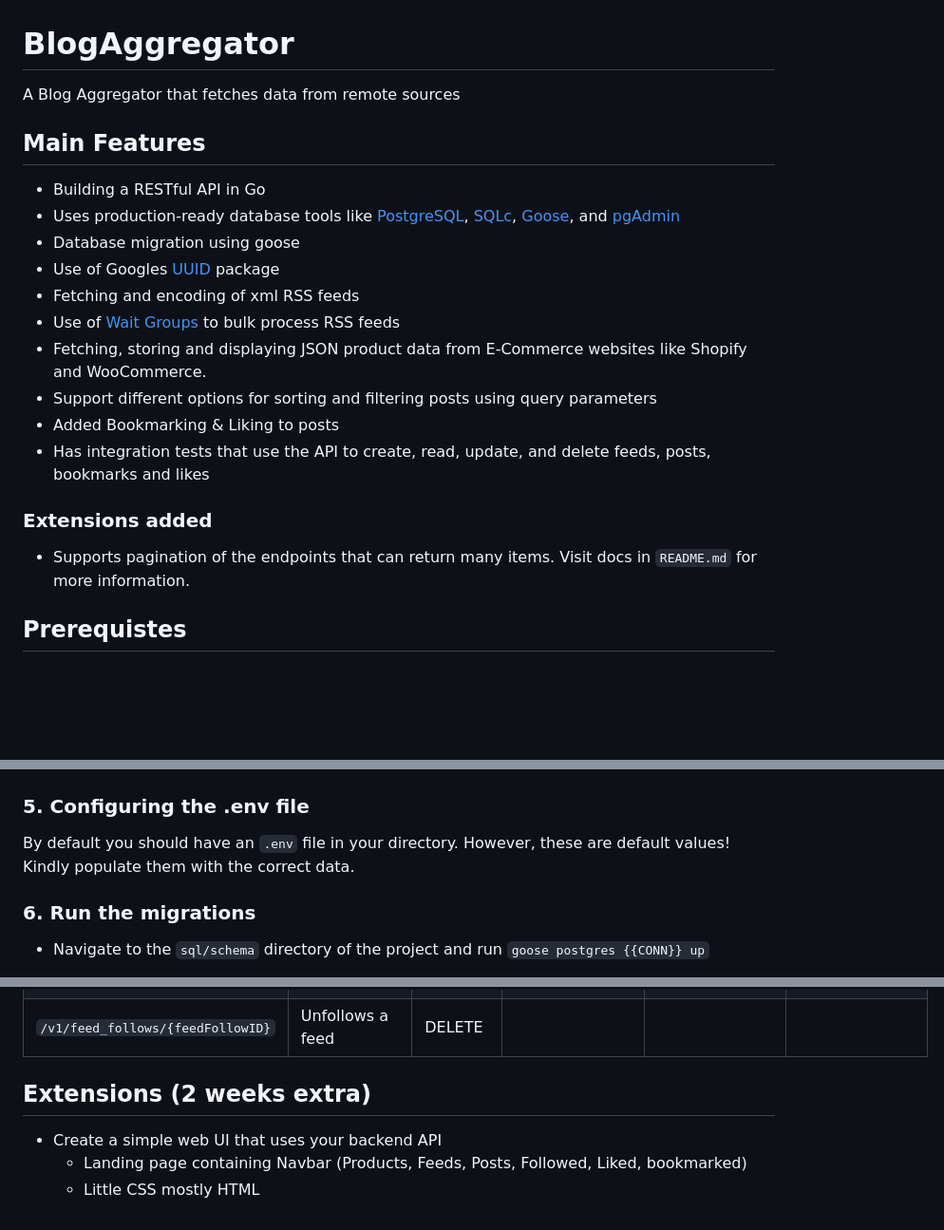
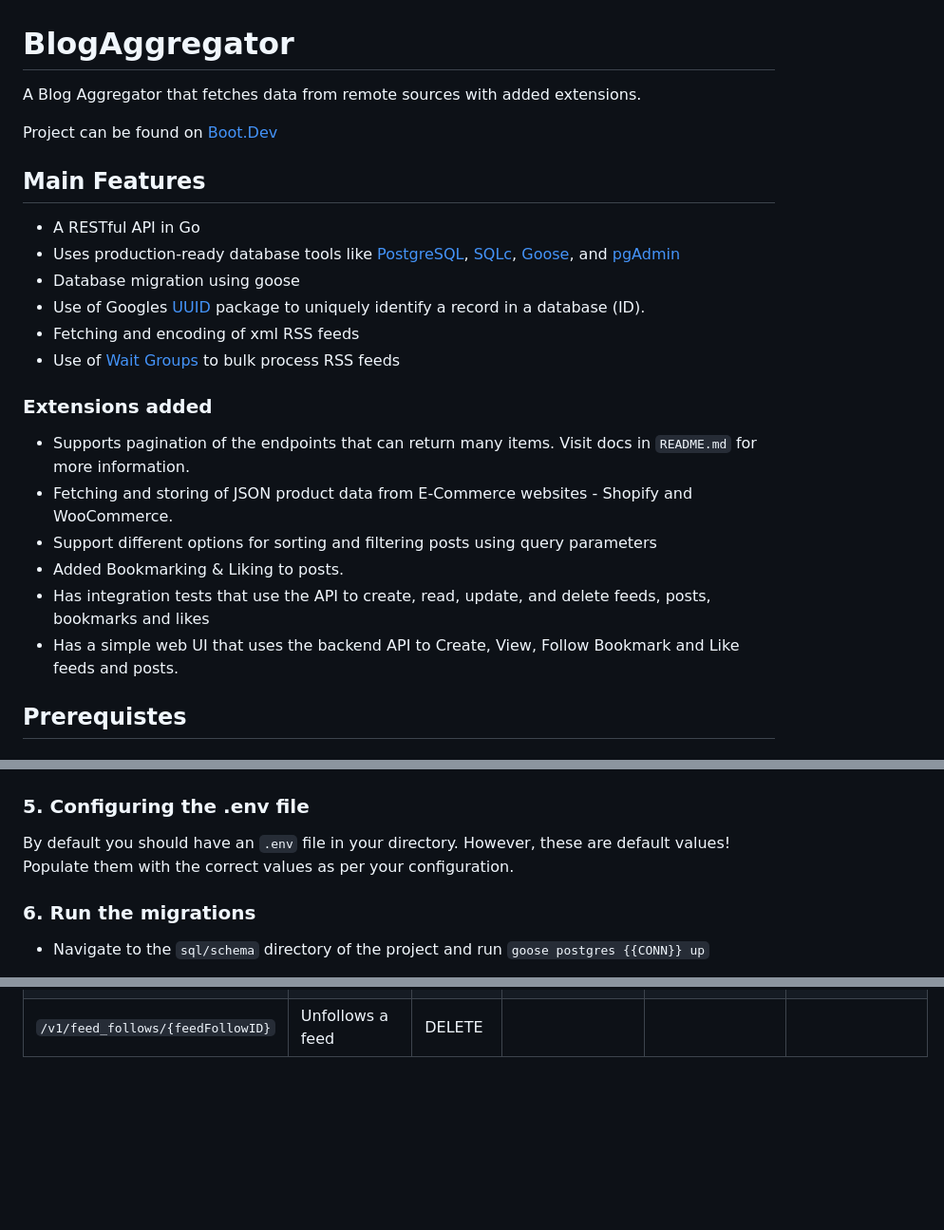
Before and after one commit to Keenan-Faure/BlogAggregator, a Markdown page: README.md, 3 parts joined by grey strips. Shown at 95% size. Rendered like a GitHub page; blank space fills up the shorter version.

```diff
--- a/README.md
+++ b/README.md
@@ -1,23 +1,26 @@
 # BlogAggregator
 
-A Blog Aggregator that fetches data from remote sources
+A Blog Aggregator that fetches data from remote sources with added extensions.
+
+Project can be found on [Boot.Dev](https://boot.dev)
 
 ## Main Features
 
-- Building a RESTful API in Go
+- A RESTful API in Go
 - Uses production-ready database tools like [PostgreSQL](https://www.postgresql.org), [SQLc](https://sqlc.dev), [Goose](https://github.com/pressly/goose), and [pgAdmin](https://www.pgadmin.org)
 - Database migration using goose
-- Use of Googles [UUID](https://pkg.go.dev/github.com/google/uuid) package
+- Use of Googles [UUID](https://pkg.go.dev/github.com/google/uuid) package to uniquely identify a record in a database (ID).
 - Fetching and encoding of xml RSS feeds
 - Use of [Wait Groups](https://pkg.go.dev/sync#WaitGroup) to bulk process RSS feeds
-- Fetching, storing and displaying JSON product data from E-Commerce websites like Shopify and WooCommerce.
-- Support different options for sorting and filtering posts using query parameters
-- Added Bookmarking & Liking to posts
-- Has integration tests that use the API to create, read, update, and delete feeds, posts, bookmarks and likes
 
 ### Extensions added
 
 - Supports pagination of the endpoints that can return many items. Visit docs in `README.md` for more information.
+- Fetching and storing of JSON product data from E-Commerce websites - Shopify and WooCommerce.
+- Support different options for sorting and filtering posts using query parameters
+- Added Bookmarking & Liking to posts.
+- Has integration tests that use the API to create, read, update, and delete feeds, posts, bookmarks and likes
+- Has a simple web UI that uses the backend API to Create, View, Follow Bookmark and Like feeds and posts.
 
 ## Prerequistes
 
@@ -65,7 +68,7 @@ go get github.com/lib/pq
 ### 5. Configuring the .env file
 
 By default you should have an `.env` file in your directory. However, these are default values!
-Kindly populate them with the correct data.
+Populate them with the correct values as per your configuration.
 
 ### 6. Run the migrations
 
@@ -112,9 +115,3 @@ This will **only** start up the API server, after which you can proceed to runni
 | `/v1/liked/{postID}`              | Unlikes a post                      | DELETE      |               |                                |                                              |
 | `/v1/bookmark/{postID}`           | Removed the bookmark                | DELETE      |               |                                |                                              |
 | `/v1/feed_follows/{feedFollowID}` | Unfollows a feed                    | DELETE      |               |                                |                                              |
-
-## Extensions (2 weeks extra)
-
-- Create a simple web UI that uses your backend API
-  - Landing page containing Navbar (Products, Feeds, Posts, Followed, Liked, bookmarked)
-  - Little CSS mostly HTML
```
